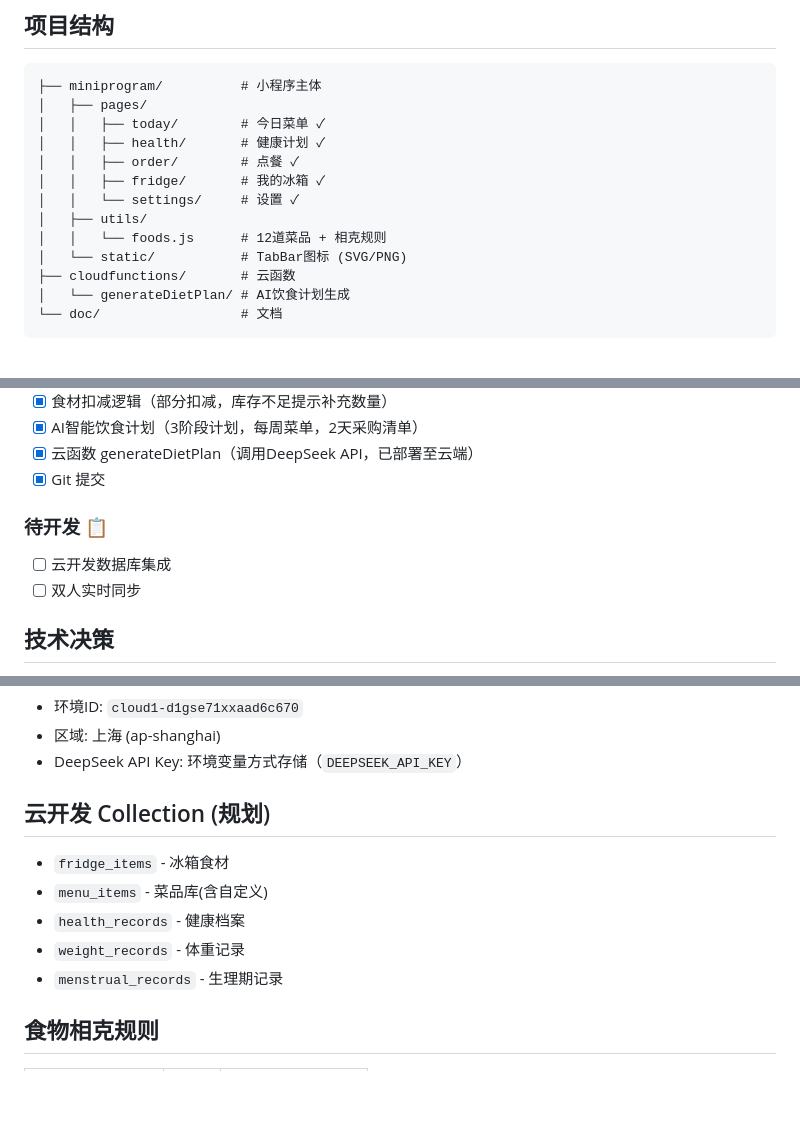
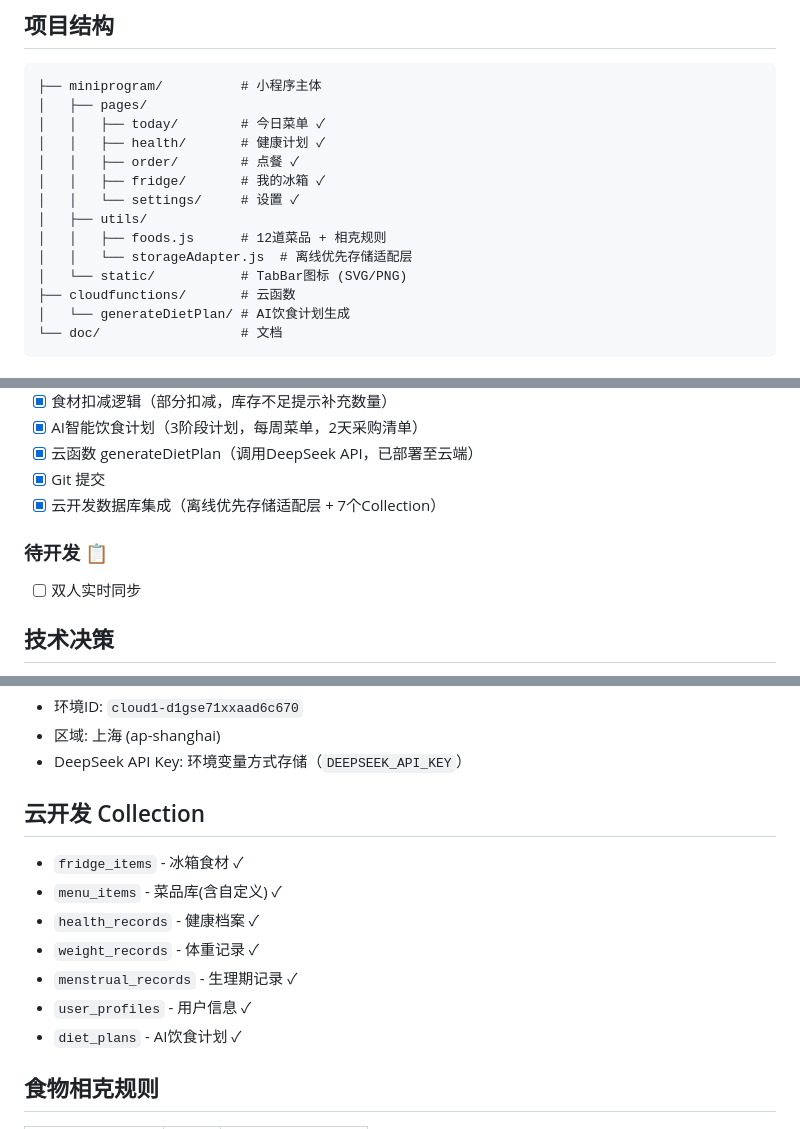
Before and after one commit to Lovedd1/family-meal-planner, a Markdown page: CLAUDE.md, 3 parts joined by grey strips. GitHub-like rendering; blank space fills up the shorter version.

Commit message:
docs: 更新CLAUDE.md记录云数据库集成完成

```diff
--- a/CLAUDE.md
+++ b/CLAUDE.md
@@ -15,7 +15,8 @@
 │   │   ├── fridge/       # 我的冰箱 ✓
 │   │   └── settings/     # 设置 ✓
 │   ├── utils/
-│   │   └── foods.js      # 12道菜品 + 相克规则
+│   │   ├── foods.js      # 12道菜品 + 相克规则
+│   │   └── storageAdapter.js  # 离线优先存储适配层
 │   └── static/           # TabBar图标 (SVG/PNG)
 ├── cloudfunctions/       # 云函数
 │   └── generateDietPlan/ # AI饮食计划生成
@@ -38,9 +39,9 @@
 - [x] AI智能饮食计划（3阶段计划，每周菜单，2天采购清单）
 - [x] 云函数 generateDietPlan（调用DeepSeek API，已部署至云端）
 - [x] Git 提交
+- [x] 云开发数据库集成（离线优先存储适配层 + 7个Collection）
 
 ### 待开发 📋
-- [ ] 云开发数据库集成
 - [ ] 双人实时同步
 
 ## 技术决策
@@ -76,12 +77,14 @@
 - 区域: 上海 (ap-shanghai)
 - DeepSeek API Key: 环境变量方式存储（`DEEPSEEK_API_KEY`）
 
-## 云开发 Collection (规划)
-- `fridge_items` - 冰箱食材
-- `menu_items` - 菜品库(含自定义)
-- `health_records` - 健康档案
-- `weight_records` - 体重记录
-- `menstrual_records` - 生理期记录
+## 云开发 Collection
+- `fridge_items` - 冰箱食材 ✓
+- `menu_items` - 菜品库(含自定义) ✓
+- `health_records` - 健康档案 ✓
+- `weight_records` - 体重记录 ✓
+- `menstrual_records` - 生理期记录 ✓
+- `user_profiles` - 用户信息 ✓
+- `diet_plans` - AI饮食计划 ✓
 
 ## 食物相克规则
 | 组合 | 级别 | 说明 |
```
